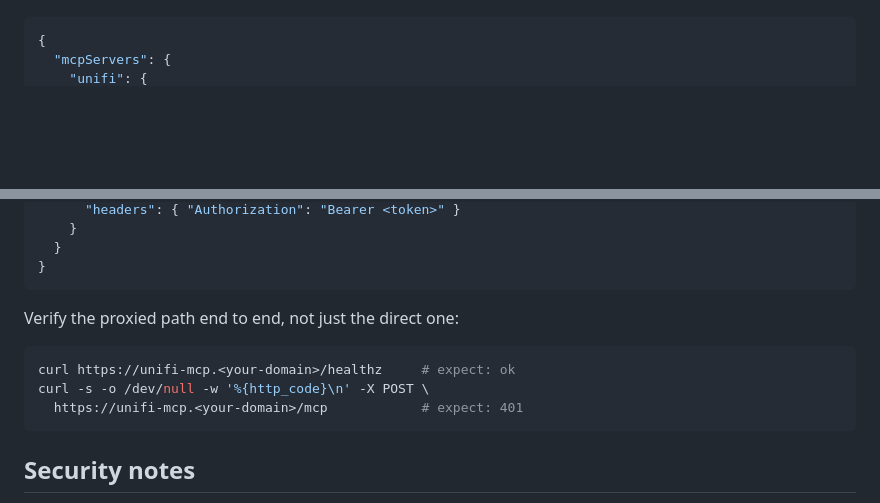
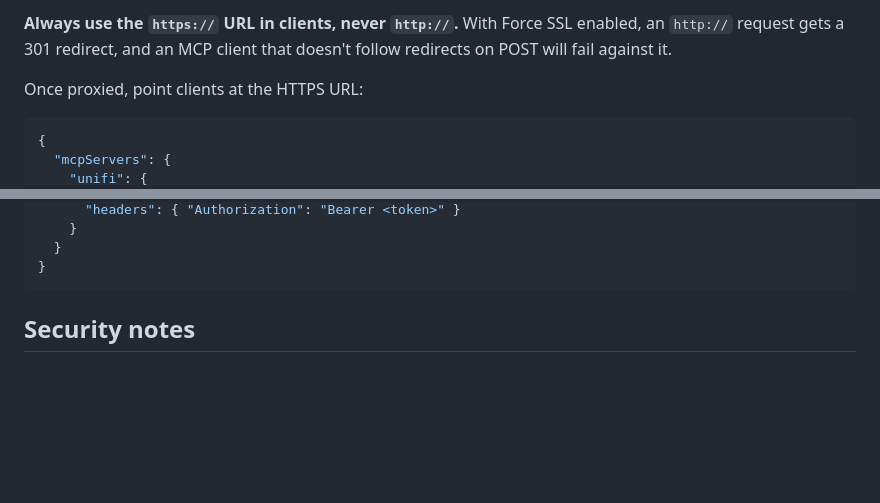
Before and after one commit to nntkio/unifiMCP, a Markdown page: docs/qnap-deployment.md, 2 parts joined by grey strips. Rendered like a GitHub page; blank space fills up the shorter version.

````diff
--- a/docs/qnap-deployment.md
+++ b/docs/qnap-deployment.md
@@ -175,3 +288,8 @@ Once proxied, clients use the HTTPS URL:
+**Always use the `https://` URL in clients, never `http://`.** With Force
+SSL enabled, an `http://` request gets a 301 redirect, and an MCP client
+that doesn't follow redirects on POST will fail against it.
+
+Once proxied, point clients at the HTTPS URL:
 
 ```json
 {
@@ -182,14 +300,6 @@ Once proxied, clients use the HTTPS URL:
     }
   }
 }
-```
-
-Verify the proxied path end to end, not just the direct one:
-
-```bash
-curl https://unifi-mcp.<your-domain>/healthz     # expect: ok
-curl -s -o /dev/null -w '%{http_code}\n' -X POST \
-  https://unifi-mcp.<your-domain>/mcp            # expect: 401
 ```
 
 ## Security notes
````
Also changed, not shown: other parts of docs/qnap-deployment.md (+138 -25 lines).
